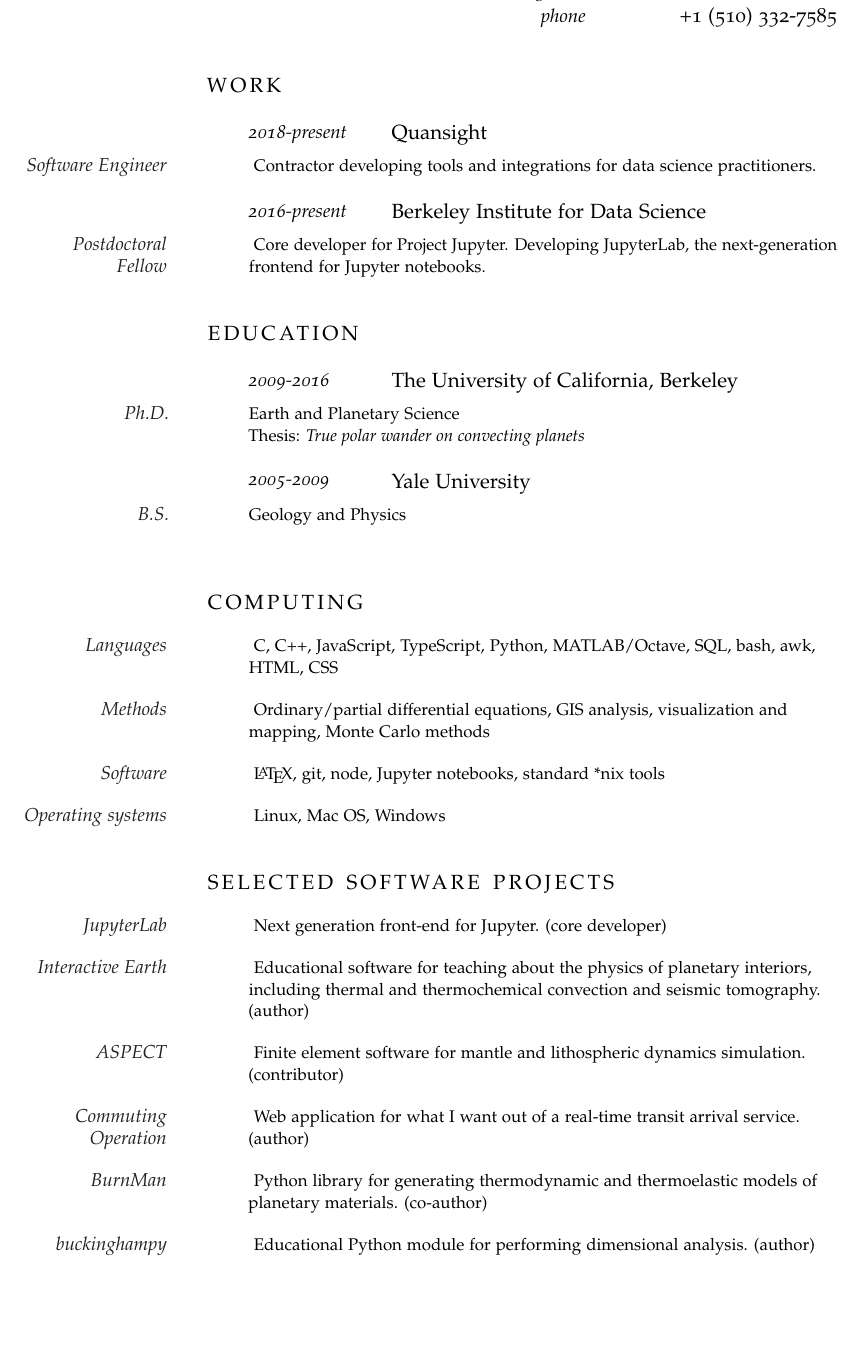
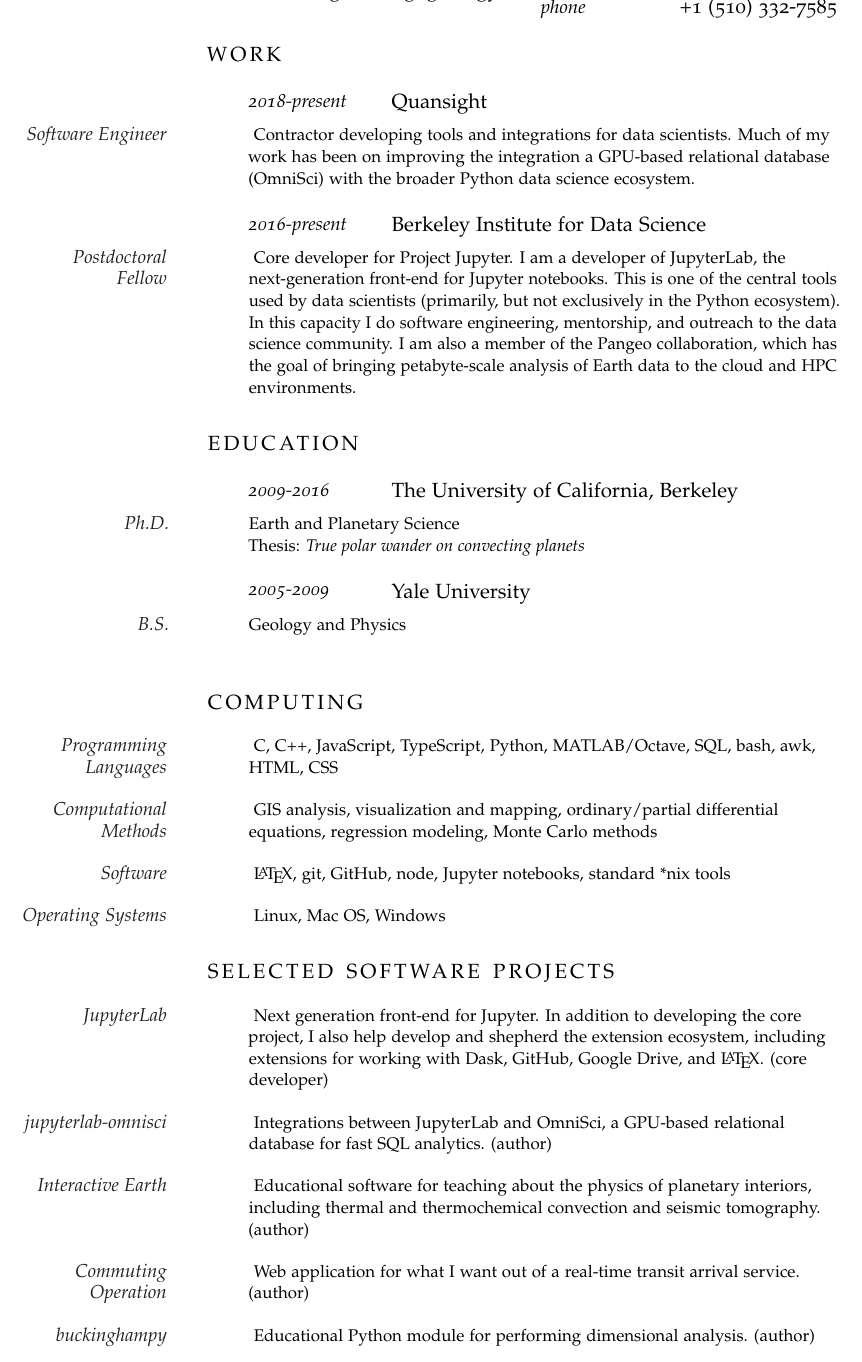
Before and after one commit to ian-r-rose/cv, a LaTeX CV (ianrose_resume.tex): part of page 1 of 2, cut so that both start at the same text, the shorter picture padded with empty space. Compiled offline with pdfLaTeX; a missing font is replaced by an installed copy or a similar font.

Commit message:
Updates.

```diff
--- a/ianrose_resume.tex
+++ b/ianrose_resume.tex
@@ -67,7 +67,7 @@
   \ContactInfo{phone}{\hspace{2.5em} +1 (510) 332-7585 } % Phone number(s)
 
 
-\vspace{3em} % Extra space between major sections
+\vspace{2em} % Extra space between major sections
 
 %----------------------------------------------------------------------------------------
 %	WORK
@@ -78,14 +78,14 @@
 \NewEntry{2018-present}{Quansight}
 
 \Description{\MarginText{Software Engineer}
-Contractor developing tools and integrations for data science practitioners.}
+Contractor developing tools and integrations for data scientists. Much of my work has been on improving the integration a GPU-based relational database (OmniSci) with the broader Python data science ecosystem.}
 
 \NewEntry{2016-present}{Berkeley Institute for Data Science}
 
 \Description{\MarginText{Postdoctoral Fellow}
-Core developer for Project Jupyter. Developing JupyterLab, the next-generation frontend for Jupyter notebooks.}
+Core developer for Project Jupyter. I am a developer of JupyterLab, the next-generation front-end for Jupyter notebooks. This is one of the central tools used by data scientists (primarily, but not exclusively in the Python ecosystem). In this capacity I do software engineering, mentorship, and outreach to the data science community. I am also a member of the Pangeo collaboration, which has the goal of bringing petabyte-scale analysis of Earth data to the cloud and HPC environments.}
 
-\vspace{1em} % Extra space between major sections
+\vspace{0.5em} % Extra space between major sections
 
 %----------------------------------------------------------------------------------------
 %	EDUCATION
@@ -103,7 +103,7 @@
 
 %------------------------------------------------
 
-\vspace{1em} % Extra space between major sections
+\vspace{0.5em} % Extra space between major sections
 
 %----------------------------------------------------------------------------------------
 %	COMPUTING
@@ -111,18 +111,18 @@
 
 \noindent\spacedallcaps{Computing}\vspace{1em}
 
-\Description{\MarginText{Languages} C, C++, JavaScript, TypeScript, Python, MATLAB/Octave, SQL, bash, awk, HTML, CSS}
+\Description{\MarginText{Programming Languages} C, C++, JavaScript, TypeScript, Python, MATLAB/Octave, SQL, bash, awk, HTML, CSS}
 
-\Description{\MarginText{Methods} Ordinary/partial differential equations, GIS analysis, visualization and mapping, Monte Carlo methods}
+\Description{\MarginText{Computational Methods} GIS analysis, visualization and mapping, ordinary/partial differential equations, regression modeling, Monte Carlo methods}
 
-\Description{\MarginText{Software} \LaTeX, git, node, Jupyter notebooks, standard *nix tools}
+\Description{\MarginText{Software} \LaTeX, git, GitHub, node, Jupyter notebooks, standard *nix tools}
 
-\Description{\MarginText{Operating systems} Linux, Mac OS, Windows}
+\Description{\MarginText{Operating Systems} Linux, Mac OS, Windows}
 
 
 %------------------------------------------------
 
-\vspace{1em} % Extra space between major sections
+\vspace{0.5em} % Extra space between major sections
 
 %----------------------------------------------------------------------------------------
 %	SOFTWARE PROJECTS
@@ -130,15 +130,12 @@
 
 \noindent\spacedallcaps{Selected Software Projects}\vspace{1em}
 
-\Description{\MarginText{JupyterLab} Next generation front-end for Jupyter. (core developer)}
+\Description{\MarginText{JupyterLab} Next generation front-end for Jupyter. In addition to developing the core project, I also help develop and shepherd the extension ecosystem, including extensions for working with Dask, GitHub, Google Drive, and \LaTeX. (core developer)}
 
+\Description{\MarginText{jupyterlab-omnisci} Integrations between JupyterLab and OmniSci, a GPU-based relational database for fast SQL analytics. (author)}
 \Description{\MarginText{Interactive Earth} Educational software for teaching about the physics of planetary interiors, including thermal and thermochemical convection and seismic tomography. (author)}
 
-\Description{\MarginText{ASPECT} Finite element software for mantle and lithospheric dynamics simulation. (contributor)}
-
 \Description{\MarginText{Commuting Operation} Web application for what I want out of a real-time transit arrival service. (author)}
-
-\Description{\MarginText{BurnMan} Python library for generating thermodynamic and thermoelastic models of planetary materials. (co-author)}
 
 \Description{\MarginText{buckinghampy} Educational Python module for performing dimensional analysis. (author)}
 
```
Also changed, not shown: ianrose_resume.pdf, ianrose_resume.tex (12 more changed lines).
